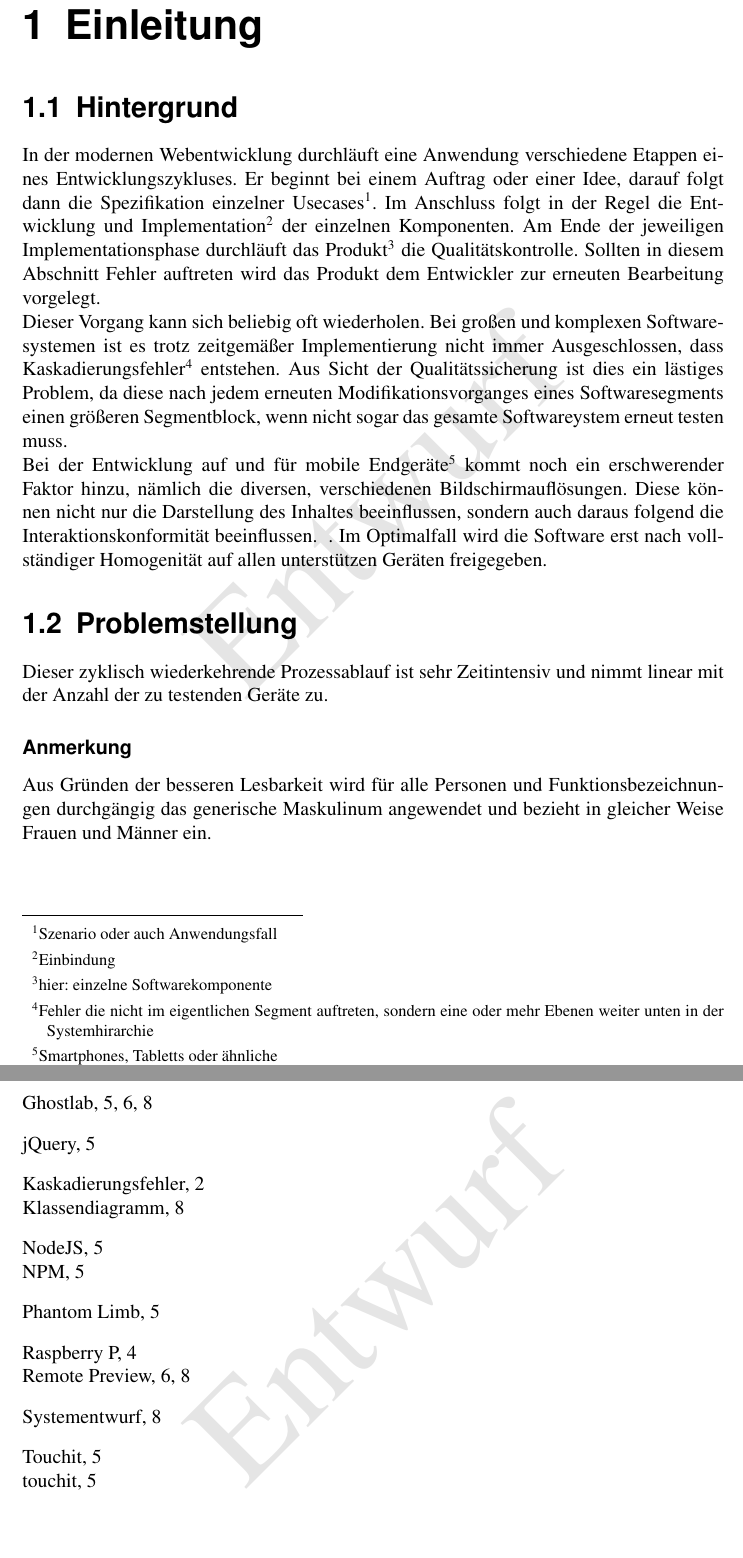
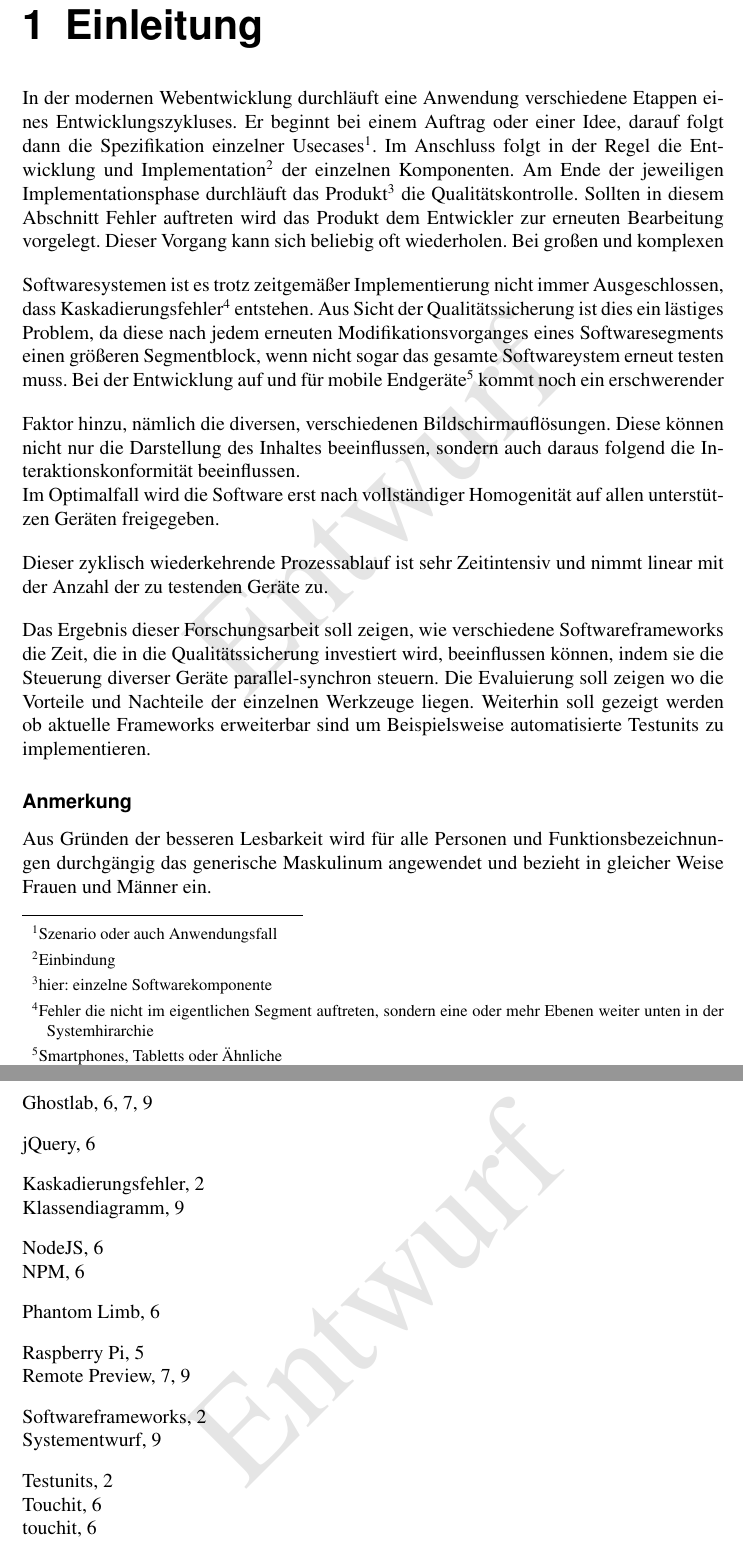
Before and after one commit to SodY2/s744818, a LaTeX thesis (Abschlussarbeit_s744818_ss2014.tex, which reads tex/einleitung.tex): two parts of pages 8 and 17 of 17, joined at a grey line, cut so that both start at the same text, the shorter picture padded with empty space. The pictures show the PDF file Abschlussarbeit_s744818_ss2014.pdf that the author committed with the source.

Commit message:
struktur updates

```diff
--- a/tex/einleitung.tex
+++ b/tex/einleitung.tex
@@ -8,15 +7,25 @@
 
 %\tr{Hier sollte der Hintergrund und die Motivation der Arbeit kurz angerissen werden. Nach Möglichkeit sollte man alle Aspekte, die im zweiten Kapitel ("Grundlagen") besprochen werden, hier schon einmal ansprechen, damit 		diese nicht später aus heiterem Himmel fallen. Insbesondere sollte der Hintergrund quasi "zwingend" den nächsten Teil der Einleitung motivieren:
 
+%\section{Hintergrund}
 In der modernen Webentwicklung durchläuft eine Anwendung verschiedene Etappen eines Entwicklungszykluses. Er beginnt bei einem Auftrag oder einer Idee, darauf folgt dann die Spezifikation einzelner \mi{Usecases}\footnote{Szenario oder auch Anwendungsfall}. Im Anschluss folgt in der Regel die Entwicklung und Implementation\footnote{Einbindung} der einzelnen Komponenten. Am Ende der jeweiligen Implementationsphase durchläuft das Produkt\footnote{hier: einzelne Softwarekomponente} die Qualitätskontrolle. Sollten in diesem Abschnitt Fehler auftreten wird das Produkt dem Entwickler zur erneuten Bearbeitung vorgelegt.
 \\
 Dieser Vorgang kann sich beliebig oft wiederholen. Bei großen und komplexen Softwaresystemen ist es trotz zeitgemäßer Implementierung nicht immer Ausgeschlossen, dass \mi{Kaskadierungsfehler}\footnote{Fehler die nicht im eigentlichen Segment auftreten, sondern eine oder mehr Ebenen weiter unten in der Systemhirarchie} entstehen. Aus Sicht der Qualitätssicherung ist dies ein lästiges Problem, da diese nach jedem erneuten Modifikationsvorganges eines Softwaresegments einen größeren Segmentblock, wenn nicht sogar das gesamte Softwareystem erneut testen muss.
 \\
-	Bei der Entwicklung auf und für mobile Endgeräte\footnote{Smartphones, Tabletts  oder ähnliche} kommt noch ein erschwerender Faktor hinzu, nämlich die diversen, verschiedenen Bildschirmauflösungen. Diese können nicht nur die Darstellung des Inhaltes beeinflussen, sondern auch daraus folgend die Interaktionskonformität beeinflussen.
-	\ig{../pictures/Entwicklungsprozess}{Entwicklungsprozess}{Vereinfachte Darstellung eines Softwareentwicklungsprozesses}. Im Optimalfall wird die Software erst nach vollständiger Homogenität auf allen unterstützen Geräten freigegeben.
+Bei der Entwicklung auf und für mobile Endgeräte\footnote{Smartphones, Tabletts  oder Ähnliche} kommt noch ein erschwerender Faktor hinzu, nämlich die diversen, verschiedenen Bildschirmauflösungen. Diese können nicht nur die Darstellung des Inhaltes beeinflussen, sondern auch daraus folgend die Interaktionskonformität beeinflussen.
 
-\section{Problemstellung}
+\ig{../pictures/Entwicklungsprozess}{Entwicklungsprozess}{Vereinfachte Darstellung eines Softwareentwicklungsprozesses}
+
+Im Optimalfall wird die Software erst nach vollständiger Homogenität auf allen unterstützen Geräten freigegeben.
+
+%\section{Problemstellung}
+\\
 Dieser zyklisch wiederkehrende Prozessablauf ist sehr Zeitintensiv und nimmt linear mit der Anzahl der zu testenden Geräte zu.
+
+%\section{Operationalisierung der Fragestellung}
+\\
+Das Ergebnis dieser Forschungsarbeit soll zeigen, wie verschiedene \mi{Softwareframeworks} die Zeit, die in die Qualitätssicherung investiert wird, beeinflussen können, indem sie die Steuerung diverser Geräte parallel-synchron steuern. Die Evaluierung soll zeigen wo die Vorteile und Nachteile der einzelnen Werkzeuge liegen. Weiterhin soll gezeigt werden ob aktuelle \mi{Frameworks} erweiterbar sind um Beispielsweise automatisierte \mi{Testunits} zu implementieren.
+%\section{Untersuchungsverlauf}
 
 \subsubsection{Anmerkung}
 Aus Gründen der besseren Lesbarkeit wird für alle Personen und Funktionsbezeichnungen durchgängig das generische Maskulinum angewendet und bezieht in gleicher Weise Frauen und Männer ein.
```
Also changed, not shown: Abschlussarbeit_s744818_ss2014.tex (+4 -7 lines), Abschlussarbeit_s744818_ss2014.ind, Abschlussarbeit_s744818_ss2014.pdf, tex/einleitung.tex (1 more changed lines), 5 other files. Lines whose indentation alone changed are shown as unchanged.
